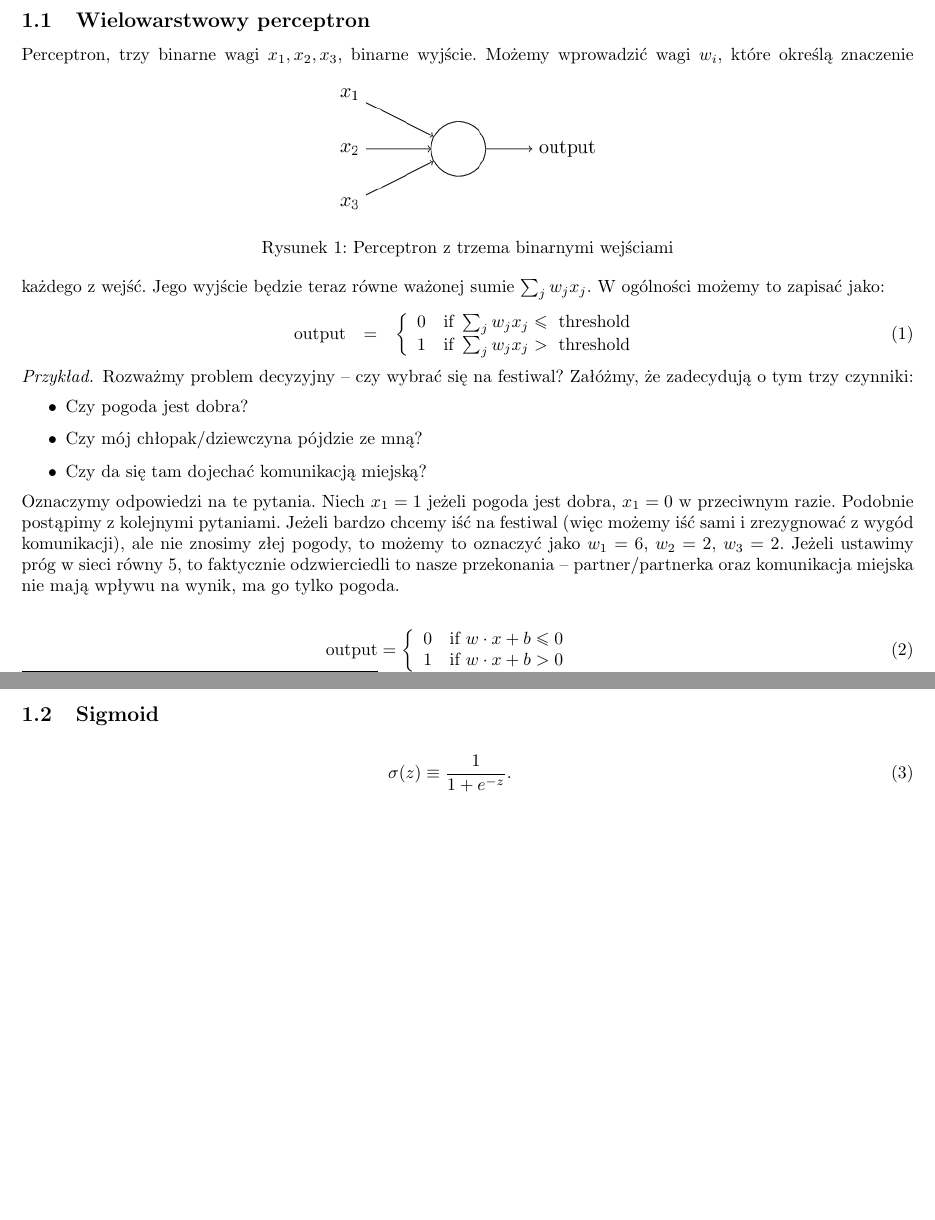
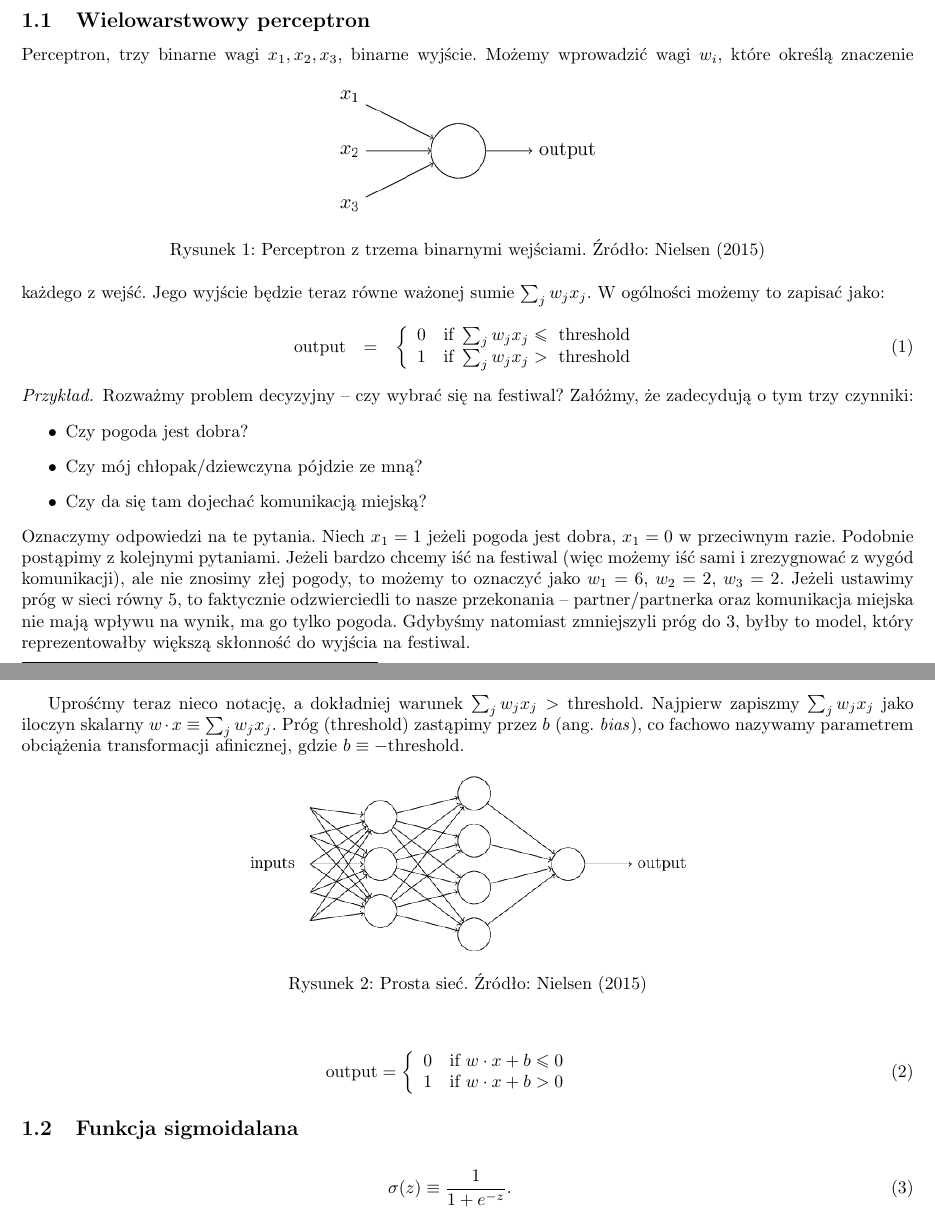
Before and after one commit to 0xDFDFDFDF/WYK-SieciNeuronowe, a LaTeX document (sn_notes.tex): two parts of pages 1 and 2 of 3, joined at a grey line, cut so that both start at the same text, the shorter picture padded with empty space. Compiled offline with pdfLaTeX.

Commit message:
perceptron

```diff
--- a/sn_notes.tex
+++ b/sn_notes.tex
@@ -51,7 +51,7 @@ Perceptron, trzy binarne wagi $x_1, x_2, x_3$, binarne wyjście.
 \begin{figure}[htpb]
 	\centering
 	\includegraphics[width=.3\linewidth]{figures/tikz0}
-	\caption{Perceptron z trzema binarnymi wejściami}
+	\caption{Perceptron z trzema binarnymi wejściami. Źródło: Nielsen (2015)}
 \end{figure}
 Możemy wprowadzić wagi $w_i$, które określą znaczenie każdego z wejść.
 Jego wyjście będzie teraz równe ważonej sumie $\sum_j w_j x_j$.
@@ -75,8 +75,18 @@ Oznaczymy odpowiedzi na te pytania. Niech $x_1 = 1$ jeżeli pogoda jest dobra, $
 Podobnie postąpimy z kolejnymi pytaniami.
 Jeżeli bardzo chcemy iść na festiwal (więc możemy iść sami i zrezygnować z wygód komunikacji), ale nie znosimy złej pogody, to możemy to oznaczyć jako $w_1=6$, $w_2=2$, $w_3=2$.
 Jeżeli ustawimy próg w sieci równy 5, to faktycznie odzwierciedli to nasze przekonania -- partner/partnerka oraz komunikacja miejska nie mają wpływu na wynik, ma go tylko pogoda.
+Gdybyśmy natomiast zmniejszyli próg do 3, byłby to model, który reprezentowałby większą skłonność do wyjścia na festiwal.
 \end{example}
 
+Uprośćmy teraz nieco notację, a dokładniej warunek $\sum_j w_j x_j > \mbox{threshold}$.
+Najpierw zapiszmy $\sum_j w_j x_j$ jako iloczyn skalarny $w \cdot x \equiv \sum_j w_j x_j$.
+Próg (threshold) zastąpimy przez $b$ (ang. \emph{bias}), co fachowo nazywamy parametrem obciążenia transformacji afinicznej, gdzie $b \equiv -\mbox{threshold}$.
+
+\begin{figure}[htpb]
+	\centering
+	\includegraphics[width=.5\linewidth]{figures/tikz1}
+	\caption{Prosta sieć. Źródło: Nielsen (2015)}
+\end{figure}
 
 \begin{eqnarray}
   \mbox{output} = \left\{
@@ -87,7 +97,8 @@ Jeżeli ustawimy próg w sieci równy 5, to faktycznie odzwierciedli to nasze pr
   \right.
 \end{eqnarray}
 
-\subsection{Sigmoid}
+
+\subsection{Funkcja sigmoidalana}
 \begin{eqnarray}
   \sigma(z) \equiv \frac{1}{1+e^{-z}}.
 \end{eqnarray}
```
Also changed, not shown: figures/tikz1.png (added), figures/tikz8.png (added).
